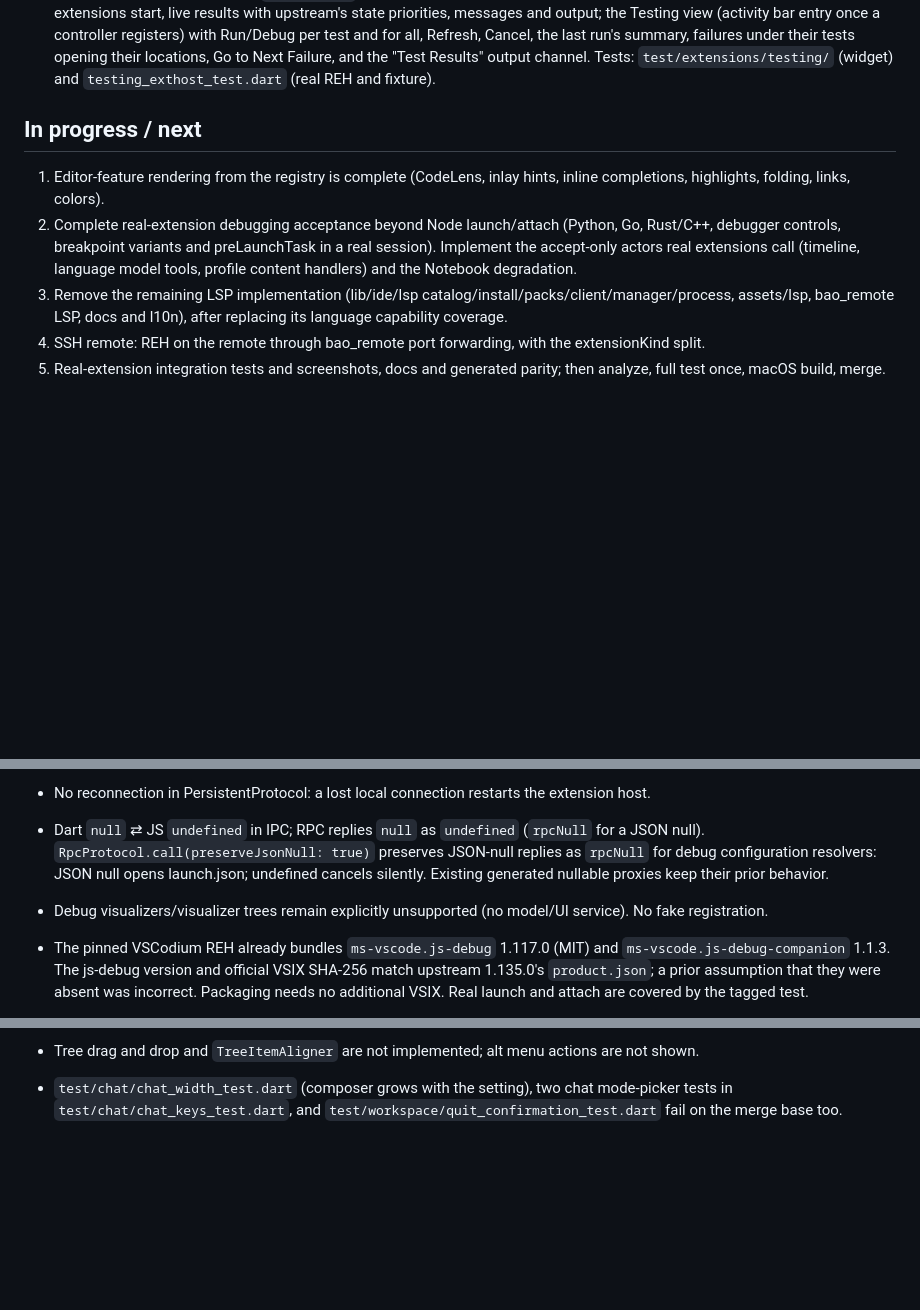
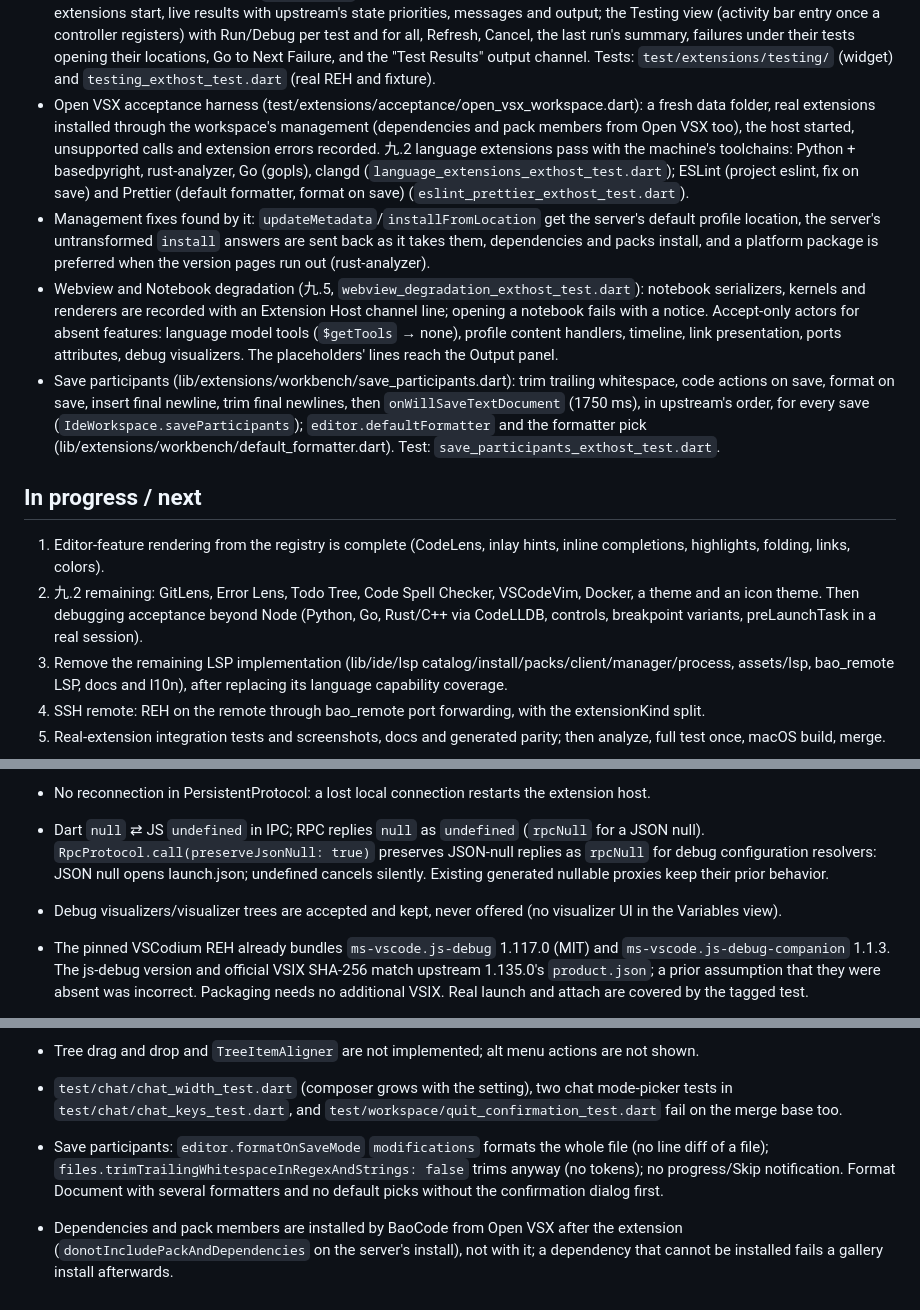
Before and after one commit to baocode-dev/baocode, a Markdown page: docs/extensions/PROGRESS.md, 3 parts joined by grey strips. Drawn GitHub-style; blank space fills up the shorter version.

Commit message:
docs(extensions): progress on Open VSX acceptance, degradation and save participants
Co-Authored-By: BaoCode <noreply@baocode.dev>

```diff
--- a/docs/extensions/PROGRESS.md
+++ b/docs/extensions/PROGRESS.md
@@ -129,14 +129,31 @@ Downloaded REH for experiments: `/tmp/exthost-dl/reh-darwin-arm64`.
   Refresh, Cancel, the last run's summary, failures under their tests opening their locations, Go to Next Failure, and
   the "Test Results" output channel. Tests: `test/extensions/testing/` (widget) and `testing_exthost_test.dart` (real
   REH and fixture).
+- Open VSX acceptance harness (test/extensions/acceptance/open_vsx_workspace.dart): a fresh data folder, real
+  extensions installed through the workspace's management (dependencies and pack members from Open VSX too), the
+  host started, unsupported calls and extension errors recorded. 九.2 language extensions pass with the machine's
+  toolchains: Python + basedpyright, rust-analyzer, Go (gopls), clangd (`language_extensions_exthost_test.dart`);
+  ESLint (project eslint, fix on save) and Prettier (default formatter, format on save)
+  (`eslint_prettier_exthost_test.dart`).
+- Management fixes found by it: `updateMetadata`/`installFromLocation` get the server's default profile location,
+  the server's untransformed `install` answers are sent back as it takes them, dependencies and packs install, and
+  a platform package is preferred when the version pages run out (rust-analyzer).
+- Webview and Notebook degradation (九.5, `webview_degradation_exthost_test.dart`): notebook serializers, kernels and
+  renderers are recorded with an Extension Host channel line; opening a notebook fails with a notice. Accept-only
+  actors for absent features: language model tools (`$getTools` → none), profile content handlers, timeline, link
+  presentation, ports attributes, debug visualizers. The placeholders' lines reach the Output panel.
+- Save participants (lib/extensions/workbench/save_participants.dart): trim trailing whitespace, code actions on
+  save, format on save, insert final newline, trim final newlines, then `onWillSaveTextDocument` (1750 ms), in
+  upstream's order, for every save (`IdeWorkspace.saveParticipants`); `editor.defaultFormatter` and the formatter
+  pick (lib/extensions/workbench/default_formatter.dart). Test: `save_participants_exthost_test.dart`.
 
 ## In progress / next
 
 1. Editor-feature rendering from the registry is complete (CodeLens, inlay hints, inline completions, highlights,
    folding, links, colors).
-2. Complete real-extension debugging acceptance beyond Node launch/attach (Python, Go, Rust/C++, debugger controls,
-   breakpoint variants and preLaunchTask in a real session). Implement the accept-only actors real extensions call
-   (timeline, language model tools, profile content handlers) and the Notebook degradation.
+2. 九.2 remaining: GitLens, Error Lens, Todo Tree, Code Spell Checker, VSCodeVim, Docker, a theme and an icon
+   theme. Then debugging acceptance beyond Node (Python, Go, Rust/C++ via CodeLLDB, controls, breakpoint variants,
+   preLaunchTask in a real session).
 3. Remove the remaining LSP implementation (lib/ide/lsp catalog/install/packs/client/manager/process, assets/lsp,
    bao_remote LSP, docs and l10n), after replacing its language capability coverage.
 4. SSH remote: REH on the remote through bao_remote port forwarding, with the extensionKind split.
@@ -156,7 +173,7 @@ Downloaded REH for experiments: `/tmp/exthost-dl/reh-darwin-arm64`.
 - Dart `null` ⇄ JS `undefined` in IPC; RPC replies `null` as `undefined` (`rpcNull` for a JSON null).
   `RpcProtocol.call(preserveJsonNull: true)` preserves JSON-null replies as `rpcNull` for debug configuration resolvers:
   JSON null opens launch.json; undefined cancels silently. Existing generated nullable proxies keep their prior behavior.
-- Debug visualizers/visualizer trees remain explicitly unsupported (no model/UI service). No fake registration.
+- Debug visualizers/visualizer trees are accepted and kept, never offered (no visualizer UI in the Variables view).
 - The pinned VSCodium REH already bundles `ms-vscode.js-debug` 1.117.0 (MIT) and `ms-vscode.js-debug-companion` 1.1.3.
   The js-debug version and official VSIX SHA-256 match upstream 1.135.0's `product.json`; a prior assumption that they
   were absent was incorrect. Packaging needs no additional VSIX. Real launch and attach are covered by the tagged test.
@@ -191,3 +208,8 @@ Downloaded REH for experiments: `/tmp/exthost-dl/reh-darwin-arm64`.
 - Tree drag and drop and `TreeItemAligner` are not implemented; alt menu actions are not shown.
 - `test/chat/chat_width_test.dart` (composer grows with the setting), two chat mode-picker tests in
   `test/chat/chat_keys_test.dart`, and `test/workspace/quit_confirmation_test.dart` fail on the merge base too.
+- Save participants: `editor.formatOnSaveMode` `modifications` formats the whole file (no line diff of a file);
+  `files.trimTrailingWhitespaceInRegexAndStrings: false` trims anyway (no tokens); no progress/Skip notification.
+  Format Document with several formatters and no default picks without the confirmation dialog first.
+- Dependencies and pack members are installed by BaoCode from Open VSX after the extension (`donotIncludePackAndDependencies`
+  on the server's install), not with it; a dependency that cannot be installed fails a gallery install afterwards.
```
